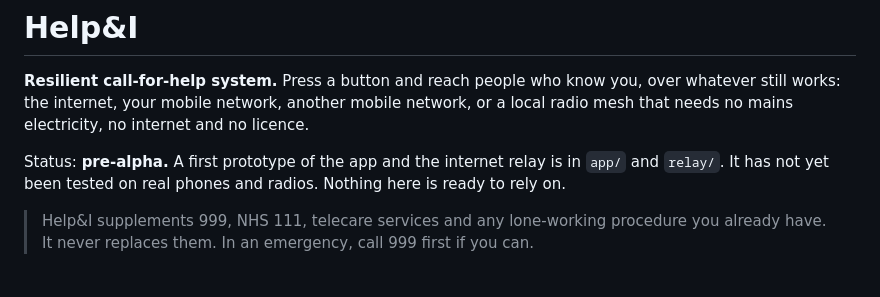
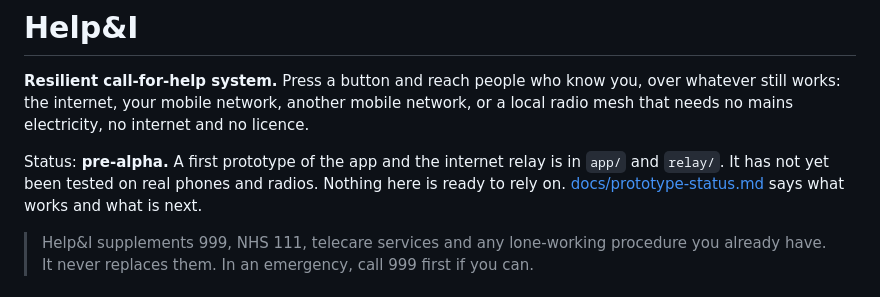
Before and after one commit to andeyePro/helpandeye, a Markdown page: README.md, the part around the change. Drawn GitHub-style.

Commit message:
docs: prototype status and what to do next
Co-Authored-By: Claude Opus 5.5 <noreply@anthropic.com>
Claude-Session: https://claude.ai/code/session_01MZKeJZmbbQPzQVWwJ6Yho8

```diff
--- a/README.md
+++ b/README.md
@@ -6,6 +6,7 @@ that needs no mains electricity, no internet and no licence.
 
 Status: **pre-alpha.** A first prototype of the app and the internet relay is in `app/` and
 `relay/`. It has not yet been tested on real phones and radios. Nothing here is ready to rely on.
+[docs/prototype-status.md](docs/prototype-status.md) says what works and what is next.
 
 > Help&I supplements 999, NHS 111, telecare services and any lone-working procedure you already
 > have. It never replaces them. In an emergency, call 999 first if you can.
```
Also changed, not shown: docs/prototype-status.md (added, +37 -0 lines).
